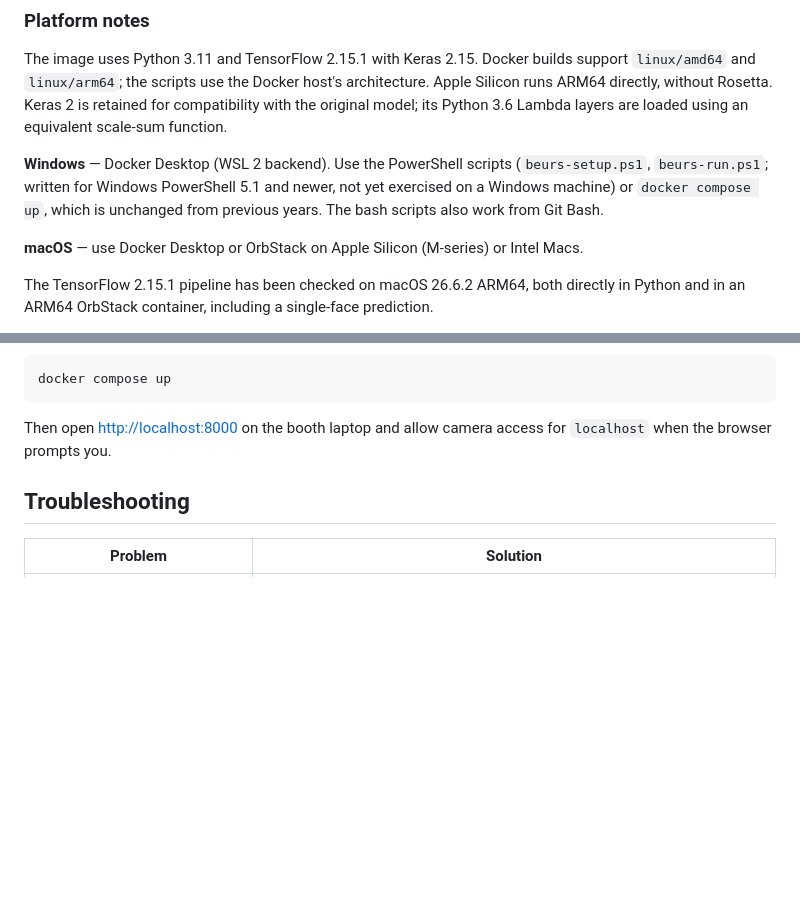
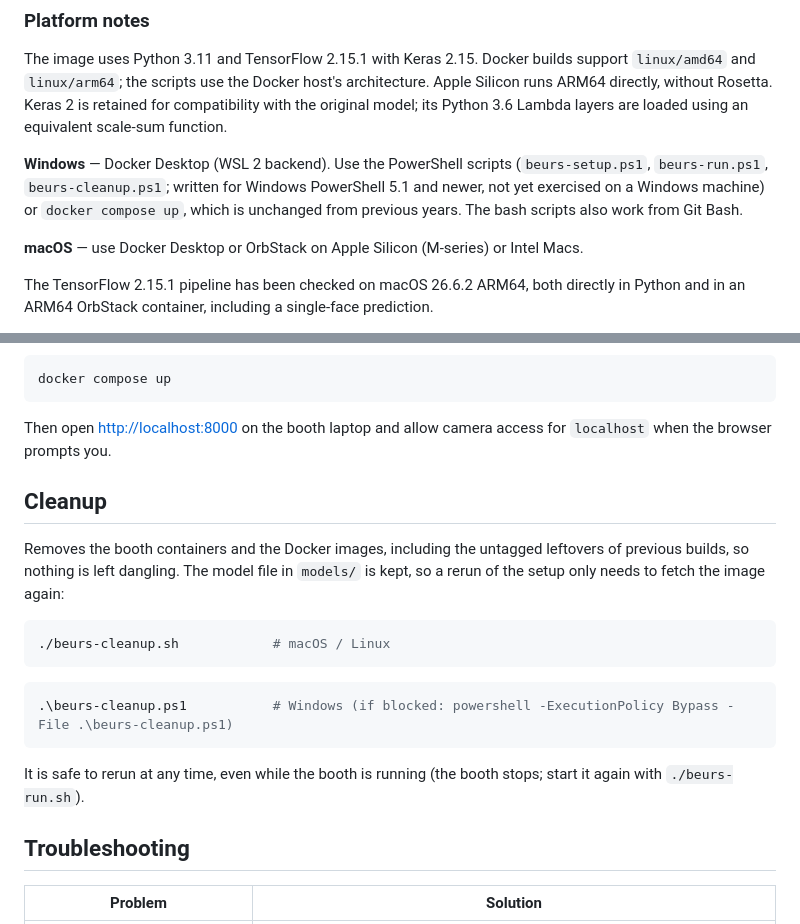
Before and after one commit to MaastrichtU-CDS/FaceAge-Weekend-van-de-Wetenschap, a Markdown page: README.md, 2 parts joined by grey strips. GitHub-like rendering; blank space fills up the shorter version.

Commit message:
README: document the cleanup scripts
Adds a Cleanup section in the same style as the setup and run sections,
and lists beurs-cleanup.ps1 in the Windows platform notes.

Generated by Mistral Vibe.
Co-Authored-By: Mistral Vibe <vibe@mistral.ai>

````diff
--- a/README.md
+++ b/README.md
@@ -55,7 +55,7 @@ The `models/` folder is mounted into the container as read-only at runtime; the
 
 The image uses Python 3.11 and TensorFlow 2.15.1 with Keras 2.15. Docker builds support `linux/amd64` and `linux/arm64`; the scripts use the Docker host's architecture. Apple Silicon runs ARM64 directly, without Rosetta. Keras 2 is retained for compatibility with the original model; its Python 3.6 Lambda layers are loaded using an equivalent scale-sum function.
 
-**Windows** — Docker Desktop (WSL 2 backend). Use the PowerShell scripts (`beurs-setup.ps1`, `beurs-run.ps1`; written for Windows PowerShell 5.1 and newer, not yet exercised on a Windows machine) or `docker compose up`, which is unchanged from previous years. The bash scripts also work from Git Bash.
+**Windows** — Docker Desktop (WSL 2 backend). Use the PowerShell scripts (`beurs-setup.ps1`, `beurs-run.ps1`, `beurs-cleanup.ps1`; written for Windows PowerShell 5.1 and newer, not yet exercised on a Windows machine) or `docker compose up`, which is unchanged from previous years. The bash scripts also work from Git Bash.
 
 **macOS** — use Docker Desktop or OrbStack on Apple Silicon (M-series) or Intel Macs.
 
@@ -104,6 +104,20 @@ docker compose up
 ```
 
 Then open <http://localhost:8000> on the booth laptop and allow camera access for `localhost` when the browser prompts you.
+
+## Cleanup
+
+Removes the booth containers and the Docker images, including the untagged leftovers of previous builds, so nothing is left dangling. The model file in `models/` is kept, so a rerun of the setup only needs to fetch the image again:
+
+```bash
+./beurs-cleanup.sh            # macOS / Linux
+```
+
+```powershell
+.\beurs-cleanup.ps1           # Windows (if blocked: powershell -ExecutionPolicy Bypass -File .\beurs-cleanup.ps1)
+```
+
+It is safe to rerun at any time, even while the booth is running (the booth stops; start it again with `./beurs-run.sh`).
 
 ## Troubleshooting
 
````
